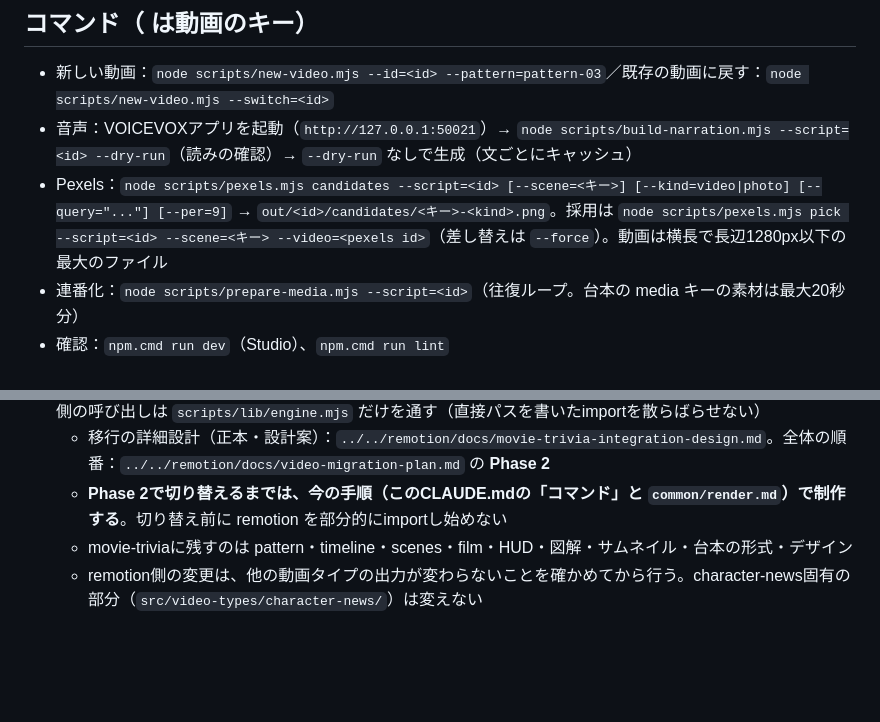
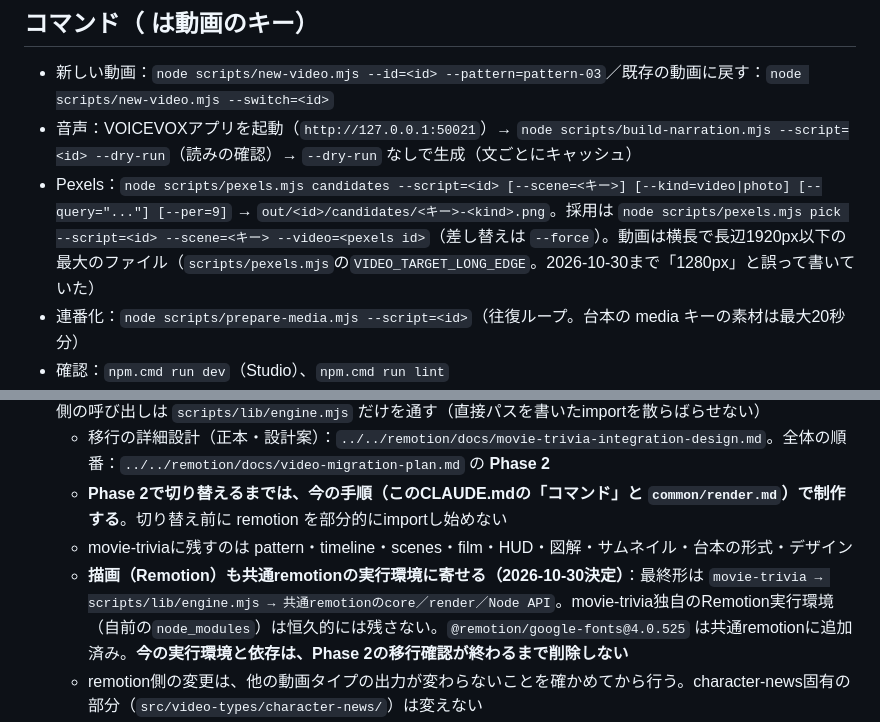
Before and after one commit to pata1pata1/video, a Markdown page: movie-trivia/CLAUDE.md, 2 parts joined by grey strips. Rendered like a GitHub page; blank space fills up the shorter version.

```diff
--- a/movie-trivia/CLAUDE.md
+++ b/movie-trivia/CLAUDE.md
@@ -52,7 +52,7 @@ frames/                     連番JPEG（中間ファイル、消してよい）
 ## コマンド（<id> は動画のキー）
 - 新しい動画：`node scripts/new-video.mjs --id=<id> --pattern=pattern-03`／既存の動画に戻す：`node scripts/new-video.mjs --switch=<id>`
 - 音声：VOICEVOXアプリを起動（`http://127.0.0.1:50021`）→ `node scripts/build-narration.mjs --script=<id> --dry-run`（読みの確認）→ `--dry-run` なしで生成（文ごとにキャッシュ）
-- Pexels：`node scripts/pexels.mjs candidates --script=<id> [--scene=<キー>] [--kind=video|photo] [--query="..."] [--per=9]` → `out/<id>/candidates/<キー>-<kind>.png`。採用は `node scripts/pexels.mjs pick --script=<id> --scene=<キー> --video=<pexels id>`（差し替えは `--force`）。動画は横長で長辺1280px以下の最大のファイル
+- Pexels：`node scripts/pexels.mjs candidates --script=<id> [--scene=<キー>] [--kind=video|photo] [--query="..."] [--per=9]` → `out/<id>/candidates/<キー>-<kind>.png`。採用は `node scripts/pexels.mjs pick --script=<id> --scene=<キー> --video=<pexels id>`（差し替えは `--force`）。動画は横長で長辺1920px以下の最大のファイル（`scripts/pexels.mjs`の`VIDEO_TARGET_LONG_EDGE`。2026-10-30まで「1280px」と誤って書いていた）
 - 連番化：`node scripts/prepare-media.mjs --script=<id>`（往復ループ。台本の media キーの素材は最大20秒分）
 - 確認：`npm.cmd run dev`（Studio）、`npm.cmd run lint`
 - 書き出し・サムネイル・チャプター：`common/render.md`
@@ -62,6 +62,7 @@ frames/                     連番JPEG（中間ファイル、消してよい）
   - 移行の詳細設計（正本・設計案）：`../../remotion/docs/movie-trivia-integration-design.md`。全体の順番：`../../remotion/docs/video-migration-plan.md` の **Phase 2**
   - **Phase 2で切り替えるまでは、今の手順（このCLAUDE.mdの「コマンド」と `common/render.md`）で制作する**。切り替え前に remotion を部分的にimportし始めない
   - movie-triviaに残すのは pattern・timeline・scenes・film・HUD・図解・サムネイル・台本の形式・デザイン
+  - **描画（Remotion）も共通remotionの実行環境に寄せる（2026-10-30決定）**：最終形は `movie-trivia → scripts/lib/engine.mjs → 共通remotionのcore／render／Node API`。movie-trivia独自のRemotion実行環境（自前の`node_modules`）は恒久的には残さない。`@remotion/google-fonts@4.0.525` は共通remotionに追加済み。**今の実行環境と依存は、Phase 2の移行確認が終わるまで削除しない**
   - remotion側の変更は、他の動画タイプの出力が変わらないことを確かめてから行う。character-news固有の部分（`src/video-types/character-news/`）は変えない
 - `../short-movie` の production は今、この `node_modules` をジャンクションで借りている（制作中の `robot-ai-20261030` と移行用の `sm-engine-test`）。**short-movie側が共通remotionの実行環境に移るまで、`node_modules`の中身・依存（remotion・ffmpeg-static等）を変えない・消さない**
 - `../claude-course` のファイルはimportも変更もしない（共通処理は remotion の core を通して共有する）
```
Also changed, not shown: claude-course/CLAUDE.md (+1 -1 lines), talk-subtitle/CLAUDE.md (+2 -1 lines).
